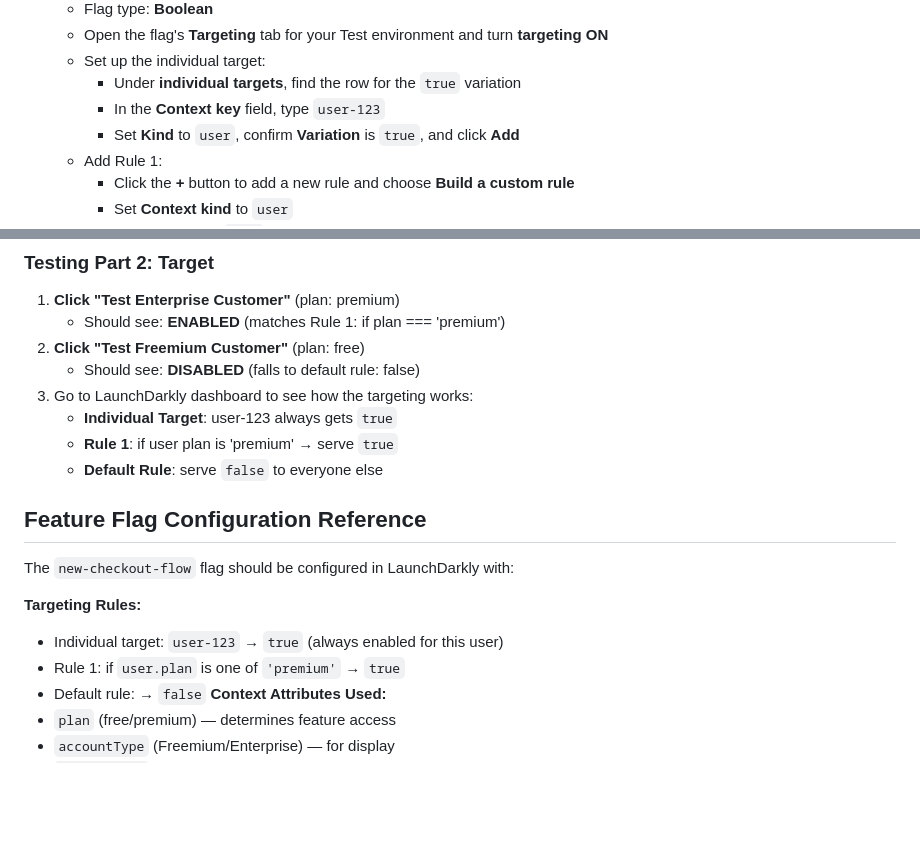
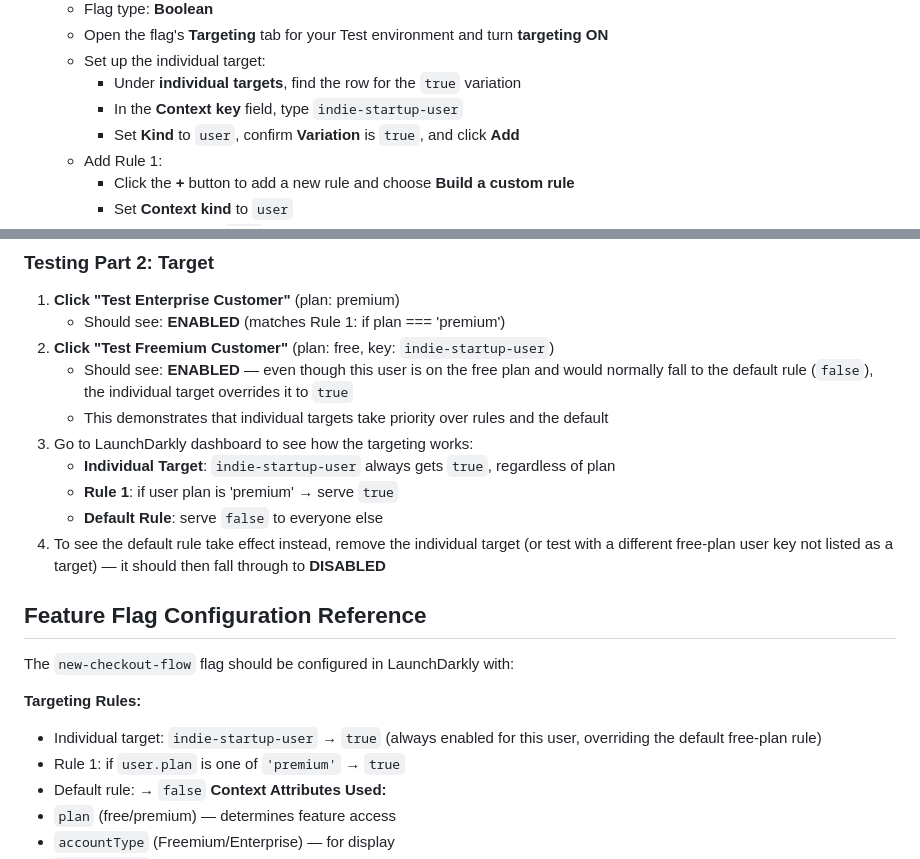
Before and after one commit to kaylaseplo/launchdarkly-demo, a Markdown page: README.md, 2 parts joined by grey strips. GitHub-like rendering; blank space fills up the shorter version.

```diff
--- a/README.md
+++ b/README.md
@@ -39,7 +39,7 @@ npm install
    - Open the flag's **Targeting** tab for your Test environment and turn **targeting ON**
    - Set up the individual target:
      - Under **individual targets**, find the row for the `true` variation
-     - In the **Context key** field, type `user-123`
+     - In the **Context key** field, type `indie-startup-user`
      - Set **Kind** to `user`, confirm **Variation** is `true`, and click **Add**
    - Add Rule 1:
      - Click the **+** button to add a new rule and choose **Build a custom rule**
@@ -75,18 +75,20 @@ npm run dev
 
 1. **Click "Test Enterprise Customer"** (plan: premium)
    - Should see: **ENABLED** (matches Rule 1: if plan === 'premium')
-2. **Click "Test Freemium Customer"** (plan: free)
-   - Should see: **DISABLED** (falls to default rule: false)
+2. **Click "Test Freemium Customer"** (plan: free, key: `indie-startup-user`)
+   - Should see: **ENABLED** — even though this user is on the free plan and would normally fall to the default rule (`false`), the individual target overrides it to `true`
+   - This demonstrates that individual targets take priority over rules and the default
 3. Go to LaunchDarkly dashboard to see how the targeting works:
-   - **Individual Target**: user-123 always gets `true`
+   - **Individual Target**: `indie-startup-user` always gets `true`, regardless of plan
    - **Rule 1**: if user plan is 'premium' → serve `true`
    - **Default Rule**: serve `false` to everyone else
+4. To see the default rule take effect instead, remove the individual target (or test with a different free-plan user key not listed as a target) — it should then fall through to **DISABLED**
 ## Feature Flag Configuration Reference
 
 The `new-checkout-flow` flag should be configured in LaunchDarkly with:
 
 **Targeting Rules:**
-- Individual target: `user-123` → `true` (always enabled for this user)
+- Individual target: `indie-startup-user` → `true` (always enabled for this user, overriding the default free-plan rule)
 - Rule 1: if `user.plan` is one of `'premium'` → `true`
 - Default rule: → `false`
 **Context Attributes Used:**
```
